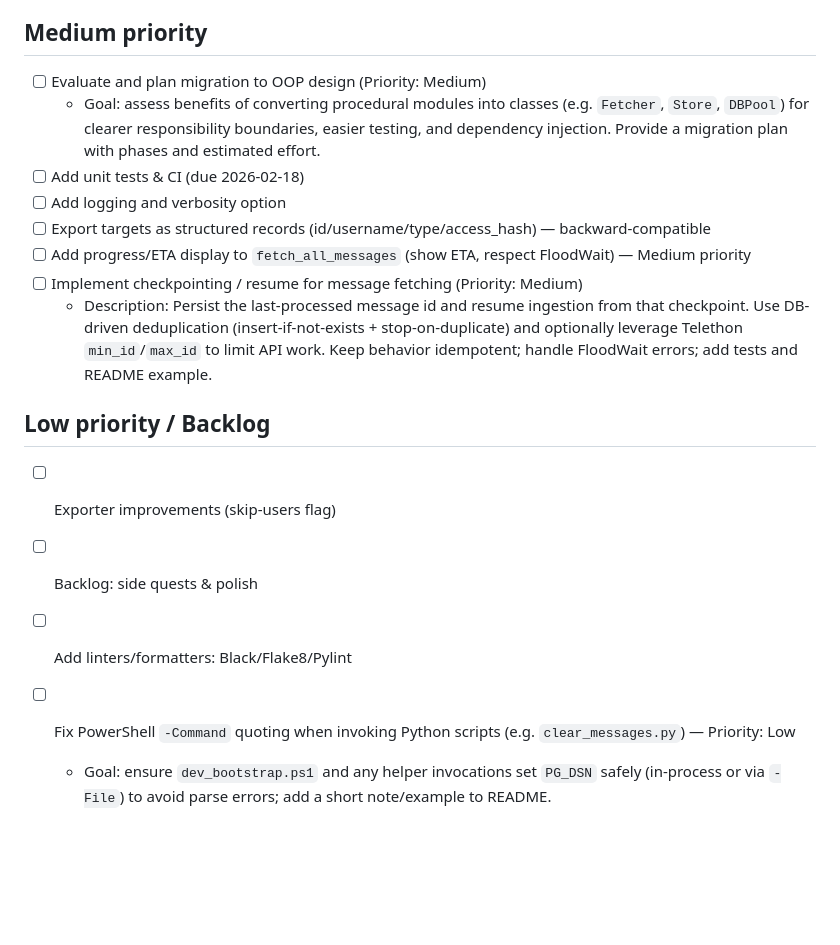
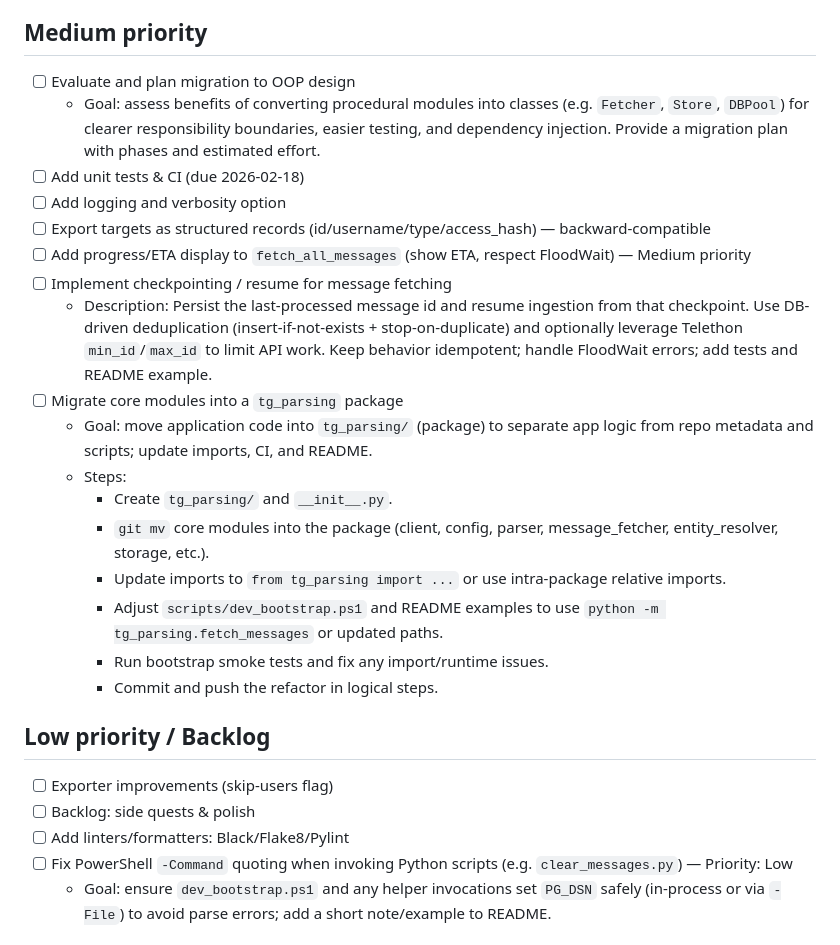
Before and after one commit to danilmyasnikov/tg-parsing, a Markdown page: TODO.md, the part around the change. Drawn GitHub-style; blank space fills up the shorter version.

Commit message:
chore: add package migration TODO

```diff
--- a/TODO.md
+++ b/TODO.md
@@ -12,20 +12,28 @@
 - [ ] Integrate storage into main flow
 
 ## Medium priority
-- [ ] Evaluate and plan migration to OOP design (Priority: Medium)
+- [ ] Evaluate and plan migration to OOP design
 	- Goal: assess benefits of converting procedural modules into classes (e.g. `Fetcher`, `Store`, `DBPool`) for clearer responsibility boundaries, easier testing, and dependency injection. Provide a migration plan with phases and estimated effort.
 - [ ] Add unit tests & CI (due 2026-02-18)
 - [ ] Add logging and verbosity option
 - [ ] Export targets as structured records (id/username/type/access_hash) — backward-compatible
 - [ ] Add progress/ETA display to `fetch_all_messages` (show ETA, respect FloodWait) — Medium priority
-- [ ] Implement checkpointing / resume for message fetching (Priority: Medium)
+- [ ] Implement checkpointing / resume for message fetching
 	- Description: Persist the last-processed message id and resume ingestion from that checkpoint. Use DB-driven deduplication (insert-if-not-exists + stop-on-duplicate) and optionally leverage Telethon `min_id`/`max_id` to limit API work. Keep behavior idempotent; handle FloodWait errors; add tests and README example.
+ - [ ] Migrate core modules into a `tg_parsing` package
+	 - Goal: move application code into `tg_parsing/` (package) to separate app logic from repo metadata and scripts; update imports, CI, and README.
+	 - Steps:
+		 - Create `tg_parsing/` and `__init__.py`.
+		 - `git mv` core modules into the package (client, config, parser, message_fetcher, entity_resolver, storage, etc.).
+		 - Update imports to `from tg_parsing import ...` or use intra-package relative imports.
+		 - Adjust `scripts/dev_bootstrap.ps1` and README examples to use `python -m tg_parsing.fetch_messages` or updated paths.
+		 - Run bootstrap smoke tests and fix any import/runtime issues.
+		 - Commit and push the refactor in logical steps.
 
 ## Low priority / Backlog
 - [ ] Exporter improvements (skip-users flag)
 - [ ] Backlog: side quests & polish
 - [ ] Add linters/formatters: Black/Flake8/Pylint
-
 - [ ] Fix PowerShell `-Command` quoting when invoking Python scripts (e.g. `clear_messages.py`) — Priority: Low
 	- Goal: ensure `dev_bootstrap.ps1` and any helper invocations set `PG_DSN` safely (in-process or via `-File`) to avoid parse errors; add a short note/example to README.
 
```
